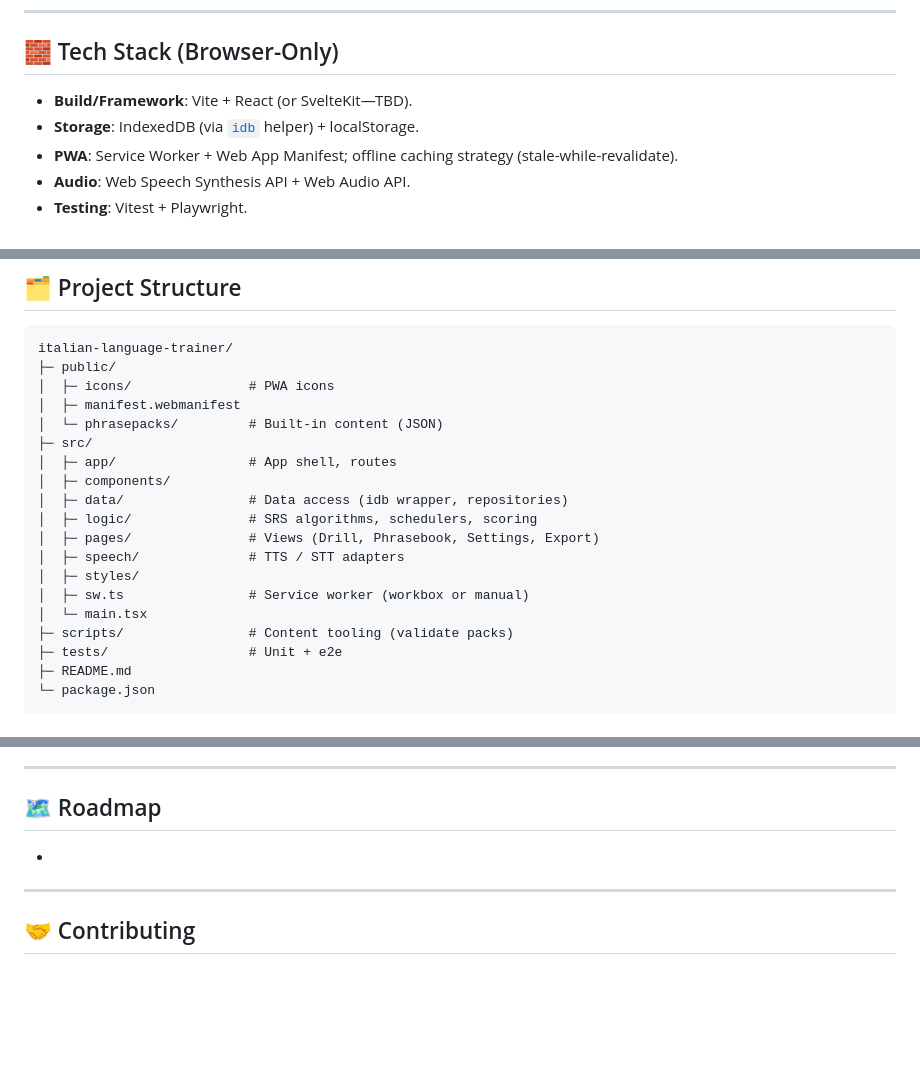
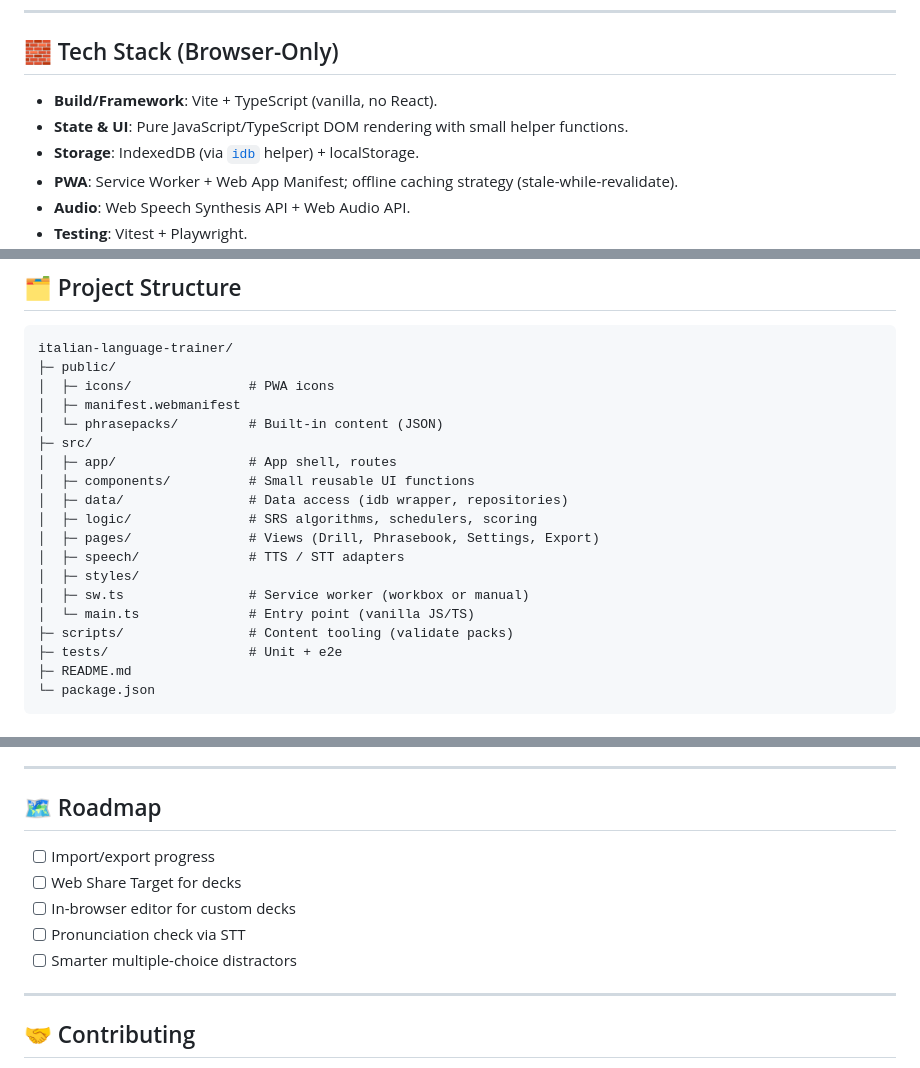
Before and after one commit to ousou/italian-language-trainer, a Markdown page: README.md, 3 parts joined by grey strips. GitHub-like rendering; blank space fills up the shorter version.

```diff
--- a/README.md
+++ b/README.md
@@ -56,7 +56,8 @@ Repository: **italian-language-trainer**
 
 ## 🧱 Tech Stack (Browser-Only)
 
-- **Build/Framework**: Vite + React (or SvelteKit—TBD).
+- **Build/Framework**: Vite + TypeScript (vanilla, no React).
+- **State & UI**: Pure JavaScript/TypeScript DOM rendering with small helper functions.
 - **Storage**: IndexedDB (via [`idb`](https://github.com/jakearchibald/idb) helper) + localStorage.
 - **PWA**: Service Worker + Web App Manifest; offline caching strategy (stale-while-revalidate).
 - **Audio**: Web Speech Synthesis API + Web Audio API.
@@ -77,14 +78,14 @@ italian-language-trainer/
 │  └─ phrasepacks/         # Built-in content (JSON)
 ├─ src/
 │  ├─ app/                 # App shell, routes
-│  ├─ components/
+│  ├─ components/          # Small reusable UI functions
 │  ├─ data/                # Data access (idb wrapper, repositories)
 │  ├─ logic/               # SRS algorithms, schedulers, scoring
 │  ├─ pages/               # Views (Drill, Phrasebook, Settings, Export)
 │  ├─ speech/              # TTS / STT adapters
 │  ├─ styles/
 │  ├─ sw.ts                # Service worker (workbox or manual)
-│  └─ main.tsx
+│  └─ main.ts              # Entry point (vanilla JS/TS)
 ├─ scripts/                # Content tooling (validate packs)
 ├─ tests/                  # Unit + e2e
 ├─ README.md
@@ -229,7 +230,11 @@ No secrets needed. Optional env vars: `VITE_APP_NAME`, `VITE_DEFAULT_PAIR=it-fi`
 
 ## 🗺️ Roadmap
 
--
+- [ ] Import/export progress
+- [ ] Web Share Target for decks
+- [ ] In-browser editor for custom decks
+- [ ] Pronunciation check via STT
+- [ ] Smarter multiple-choice distractors
 
 ---
 
```
